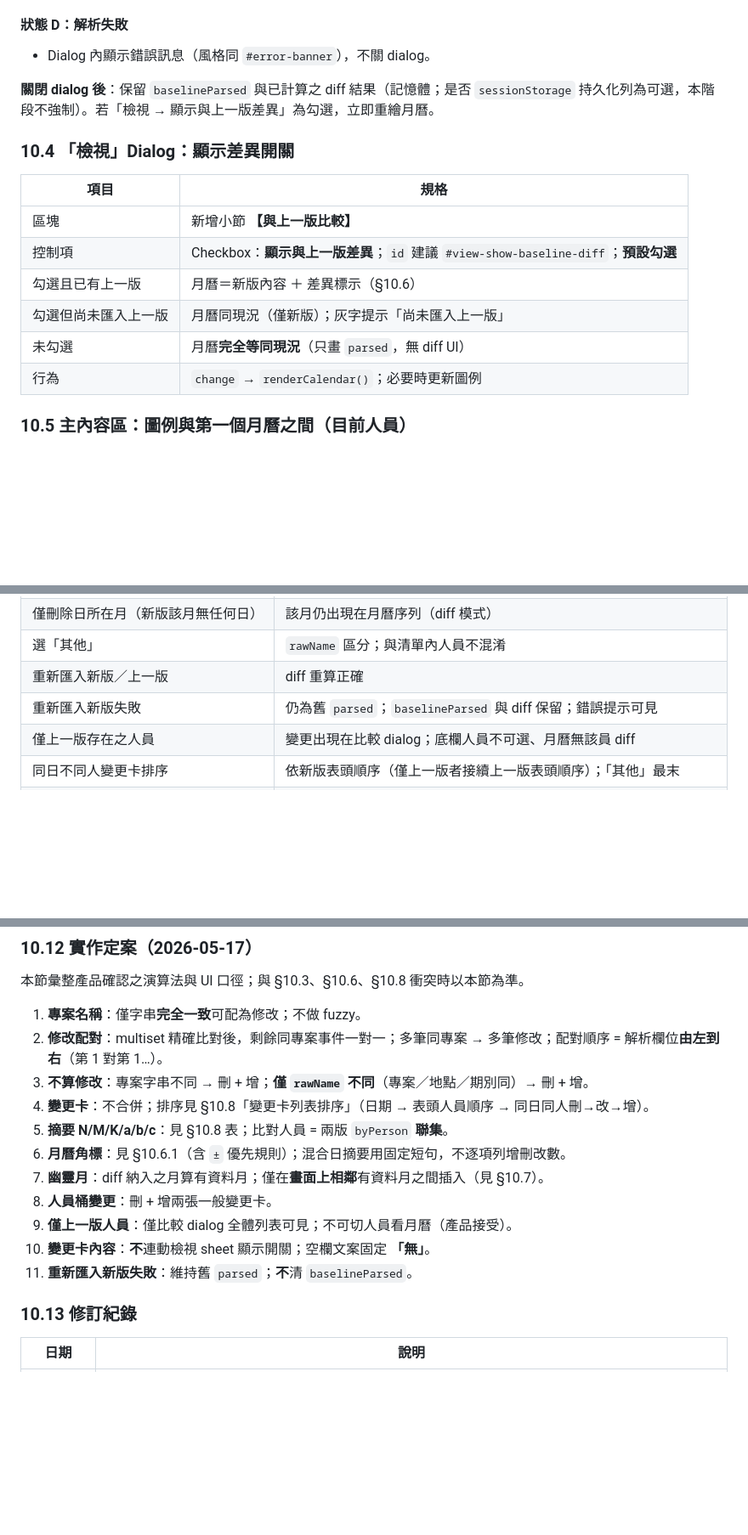
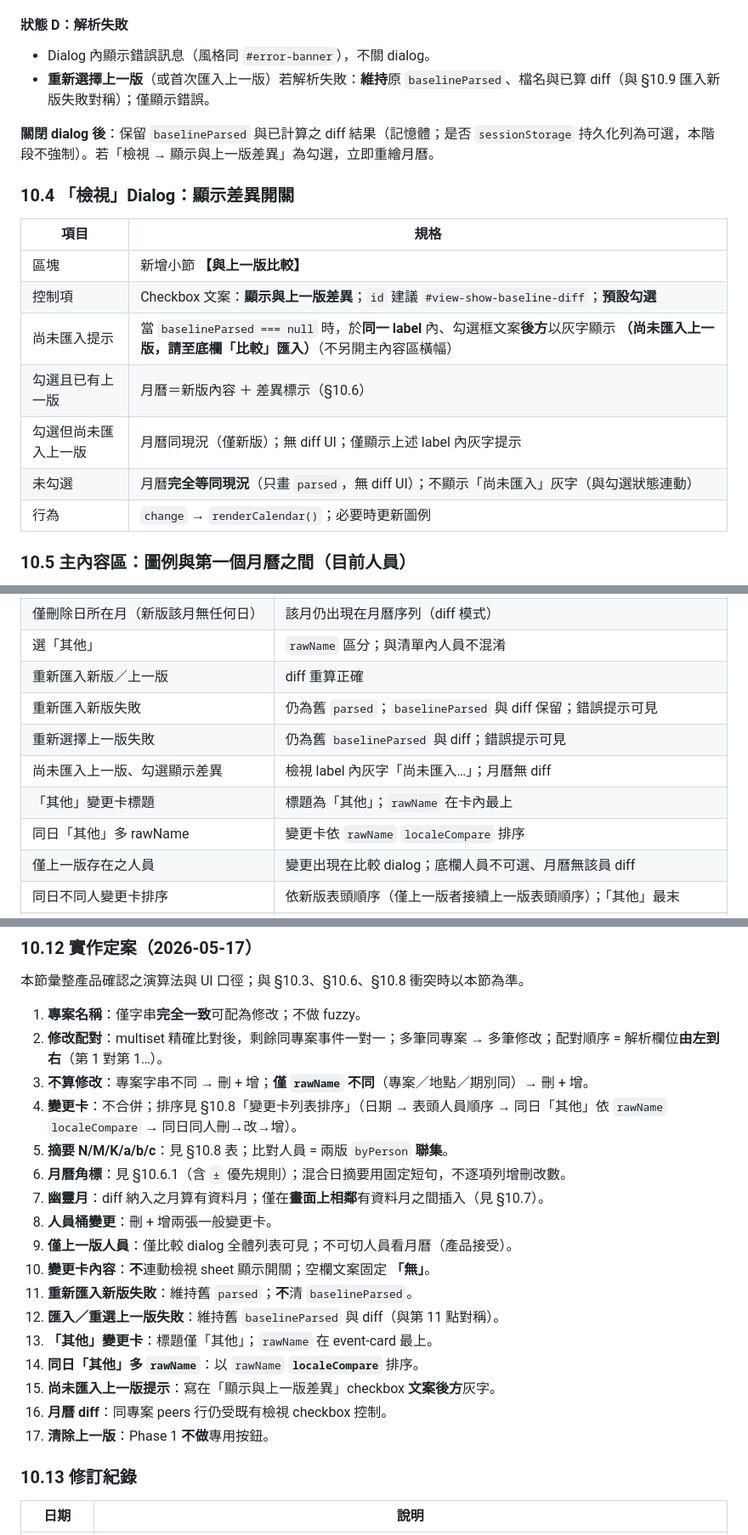
Before and after one commit to awayway/DrivingInstructorShiftSchedule, a Markdown page: develop-plan.md, 3 parts joined by grey strips. Shown at 85% size. GitHub-like rendering; blank space fills up the shorter version.

```diff
--- a/develop-plan.md
+++ b/develop-plan.md
@@ -409,6 +410,7 @@
 #### 狀態 D：解析失敗
 
 - Dialog 內顯示錯誤訊息（風格同 `#error-banner`），不關 dialog。
+- **重新選擇上一版**（或首次匯入上一版）若解析失敗：**維持**原 `baselineParsed`、檔名與已算 diff（與 §10.9 匯入新版失敗對稱）；僅顯示錯誤。
 
 **關閉 dialog 後**：保留 `baselineParsed` 與已計算之 diff 結果（記憶體；是否 `sessionStorage` 持久化列為可選，本階段不強制）。若「檢視 → 顯示與上一版差異」為勾選，立即重繪月曆。
 
@@ -418,10 +420,11 @@
 | 項目         | 規格                                                                |
 | ---------- | ----------------------------------------------------------------- |
 | 區塊         | 新增小節 **【與上一版比較】**                                                 |
-| 控制項        | Checkbox：**顯示與上一版差異**；`id` 建議 `#view-show-baseline-diff`；**預設勾選** |
+| 控制項        | Checkbox 文案：**顯示與上一版差異**；`id` 建議 `#view-show-baseline-diff`；**預設勾選** |
+| 尚未匯入提示     | 當 `baselineParsed === null` 時，於**同一 label** 內、勾選框文案**後方**以灰字顯示 **（尚未匯入上一版，請至底欄「比較」匯入）**（不另開主內容區橫幅） |
 | 勾選且已有上一版   | 月曆＝新版內容 ＋ 差異標示（§10.6）                                             |
-| 勾選但尚未匯入上一版 | 月曆同現況（僅新版）；灰字提示「尚未匯入上一版」                                          |
-| 未勾選        | 月曆**完全等同現況**（只畫 `parsed`，無 diff UI）                               |
+| 勾選但尚未匯入上一版 | 月曆同現況（僅新版）；無 diff UI；僅顯示上述 label 內灰字提示                                |
+| 未勾選        | 月曆**完全等同現況**（只畫 `parsed`，無 diff UI）；不顯示「尚未匯入」灰字（與勾選狀態連動）          |
 | 行為         | `change` → `renderCalendar()`；必要時更新圖例                             |
 
 
@@ -579,6 +586,10 @@
 | 選「其他」             | `rawName` 區分；與清單內人員不混淆                |
 | 重新匯入新版／上一版        | diff 重算正確                             |
 | 重新匯入新版失敗           | 仍為舊 `parsed`；`baselineParsed` 與 diff 保留；錯誤提示可見 |
+| 重新選擇上一版失敗           | 仍為舊 `baselineParsed` 與 diff；錯誤提示可見                 |
+| 尚未匯入上一版、勾選顯示差異     | 檢視 label 內灰字「尚未匯入…」；月曆無 diff                      |
+| 「其他」變更卡標題           | 標題為「其他」；`rawName` 在卡內最上                             |
+| 同日「其他」多 rawName      | 變更卡依 `rawName` `localeCompare` 排序                      |
 | 僅上一版存在之人員           | 變更出現在比較 dialog；底欄人員不可選、月曆無該員 diff |
 | 同日不同人變更卡排序         | 依新版表頭順序（僅上一版者接續上一版表頭順序）；「其他」最末 |
 | 月份篩選 × diff       | 過去月不顯示含僅刪除日在內之 diff（若該日被篩掉）           |
@@ -597,7 +608,7 @@
 1. **專案名稱**：僅字串**完全一致**可配為修改；不做 fuzzy。
 2. **修改配對**：multiset 精確比對後，剩餘同專案事件一對一；多筆同專案 → 多筆修改；配對順序 = 解析欄位**由左到右**（第 1 對第 1…）。
 3. **不算修改**：專案字串不同 → 刪 + 增；**僅 `rawName` 不同**（專案／地點／期別同）→ 刪 + 增。
-4. **變更卡**：不合併；排序見 §10.8「變更卡列表排序」（日期 → 表頭人員順序 → 同日同人刪→改→增）。
+4. **變更卡**：不合併；排序見 §10.8「變更卡列表排序」（日期 → 表頭人員順序 → 同日「其他」依 `rawName` `localeCompare` → 同日同人刪→改→增）。
 5. **摘要 N/M/K/a/b/c**：見 §10.8 表；比對人員 = 兩版 `byPerson` **聯集**。
 6. **月曆角標**：見 §10.6.1（含 `±` 優先規則）；混合日摘要用固定短句，不逐項列增刪改數。
 7. **幽靈月**：diff 納入之月算有資料月；僅在**畫面上相鄰**有資料月之間插入（見 §10.7）。
@@ -605,6 +616,12 @@
 9. **僅上一版人員**：僅比較 dialog 全體列表可見；不可切人員看月曆（產品接受）。
 10. **變更卡內容**：**不**連動檢視 sheet 顯示開關；空欄文案固定 **「無」**。
 11. **重新匯入新版失敗**：維持舊 `parsed`；**不**清 `baselineParsed`。
+12. **匯入／重選上一版失敗**：維持舊 `baselineParsed` 與 diff（與第 11 點對稱）。
+13. **「其他」變更卡**：標題僅「其他」；`rawName` 在 event-card 最上。
+14. **同日「其他」多 `rawName`**：以 `rawName` **`localeCompare`** 排序。
+15. **尚未匯入上一版提示**：寫在「顯示與上一版差異」checkbox **文案後方**灰字。
+16. **月曆 diff**：同專案 peers 行仍受既有檢視 checkbox 控制。
+17. **清除上一版**：Phase 1 **不做**專用按鈕。
 
 ### 10.13 修訂紀錄
 
```
Also changed, not shown: other parts of develop-plan.md (+12 -6 lines).
